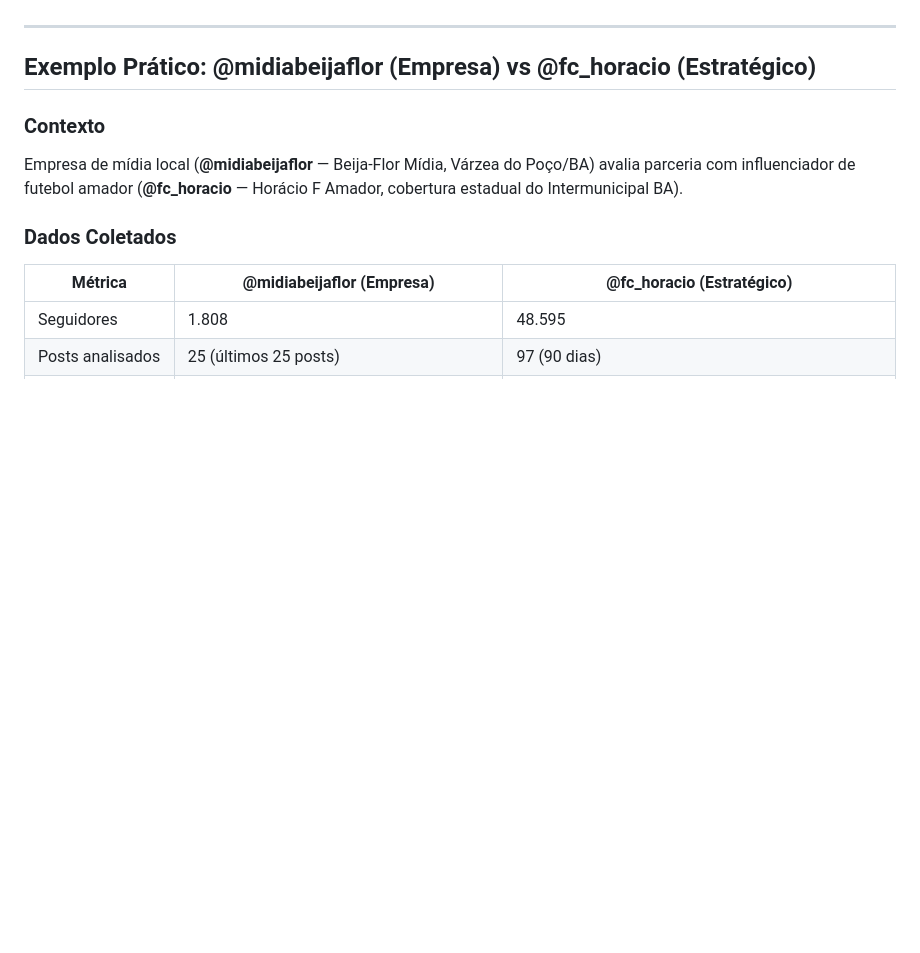
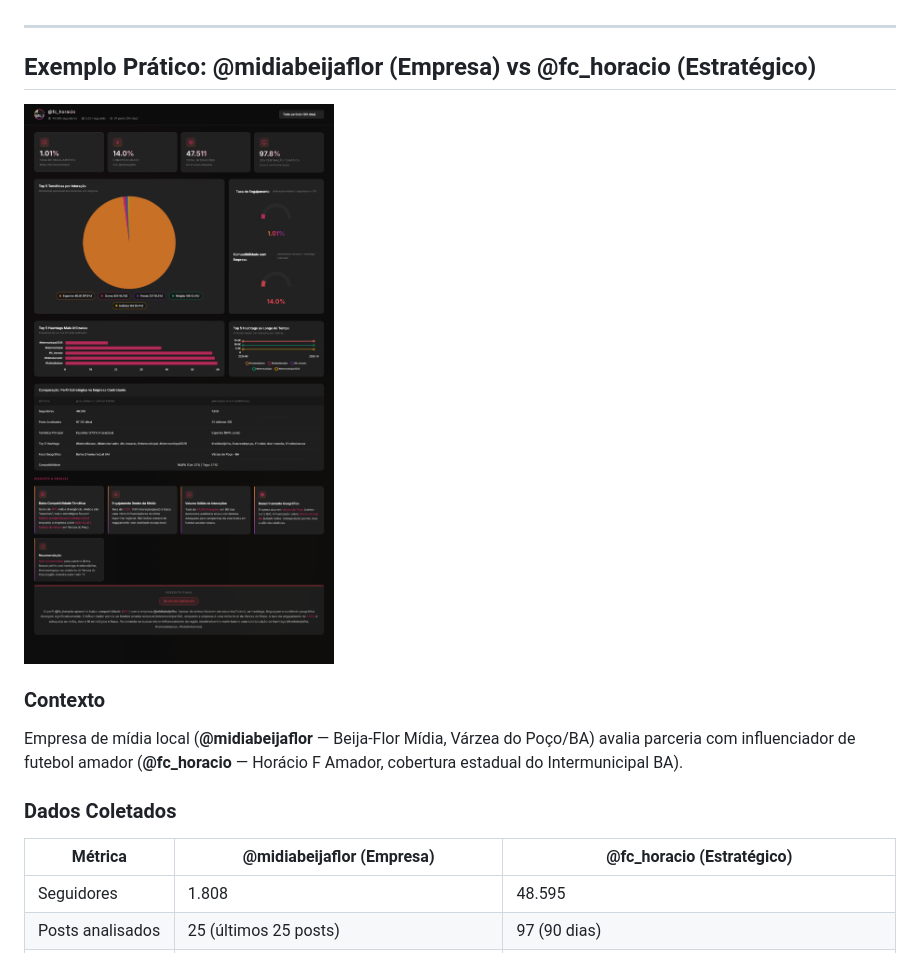
Before and after one commit to GianRocha82/Instagram-Monitor-API, a Markdown page: README.md, the part around the change. GitHub-like rendering; pictures changed too: dashboard-exemplo.png (added); blank space fills up the shorter version.

Commit message:
Adiciona imagem do dashboard de exemplo

```diff
--- a/README.md
+++ b/README.md
@@ -179,6 +179,8 @@ Permite alternar entre perfis e filtrar por período (todo período / 1 mês / 3
 ---
 
 ## Exemplo Prático: @midiabeijaflor (Empresa) vs @fc_horacio (Estratégico)
+
+![Dashboard de exemplo: comparação entre Mídia Beija-Flor e FC Horácio](dashboard-exemplo.png)
 
 ### Contexto
 Empresa de mídia local (**@midiabeijaflor** — Beija-Flor Mídia, Várzea do Poço/BA) avalia parceria com influenciador de futebol amador (**@fc_horacio** — Horácio F Amador, cobertura estadual do Intermunicipal BA).
```
